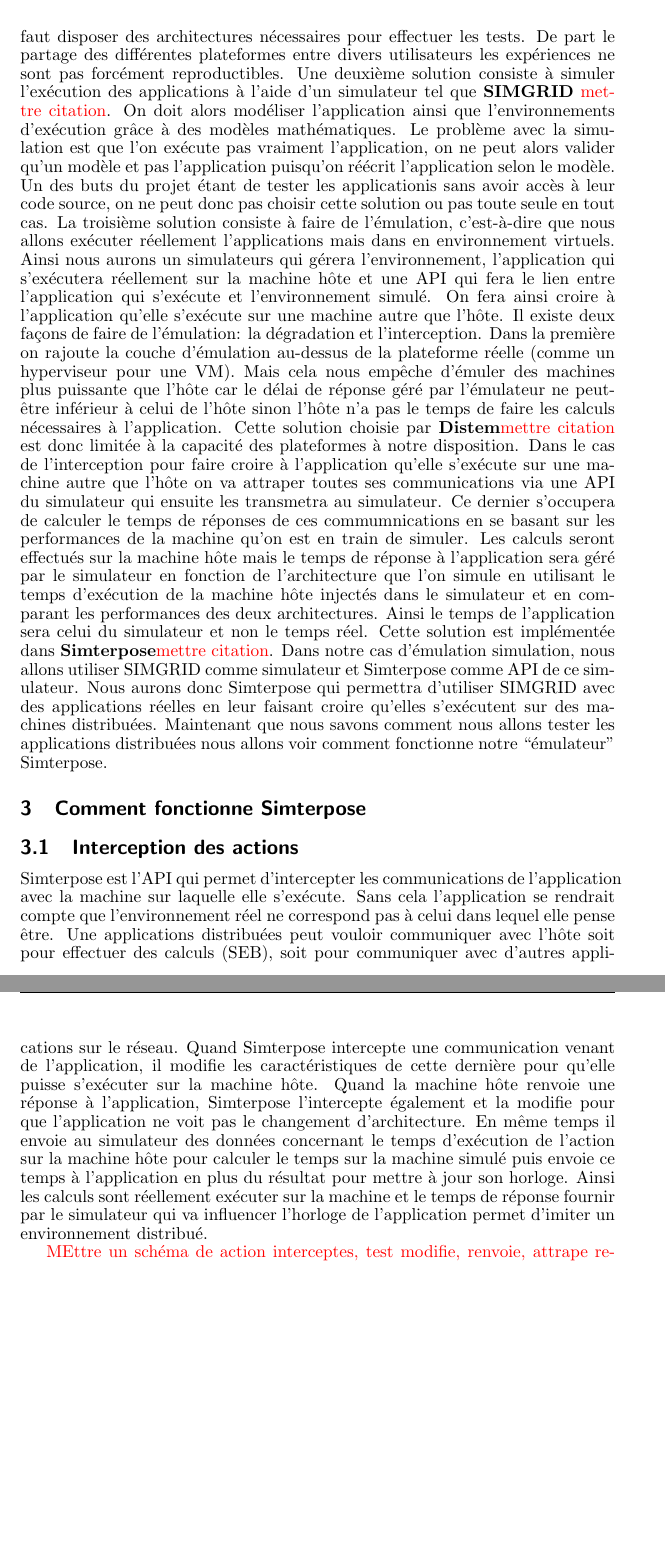
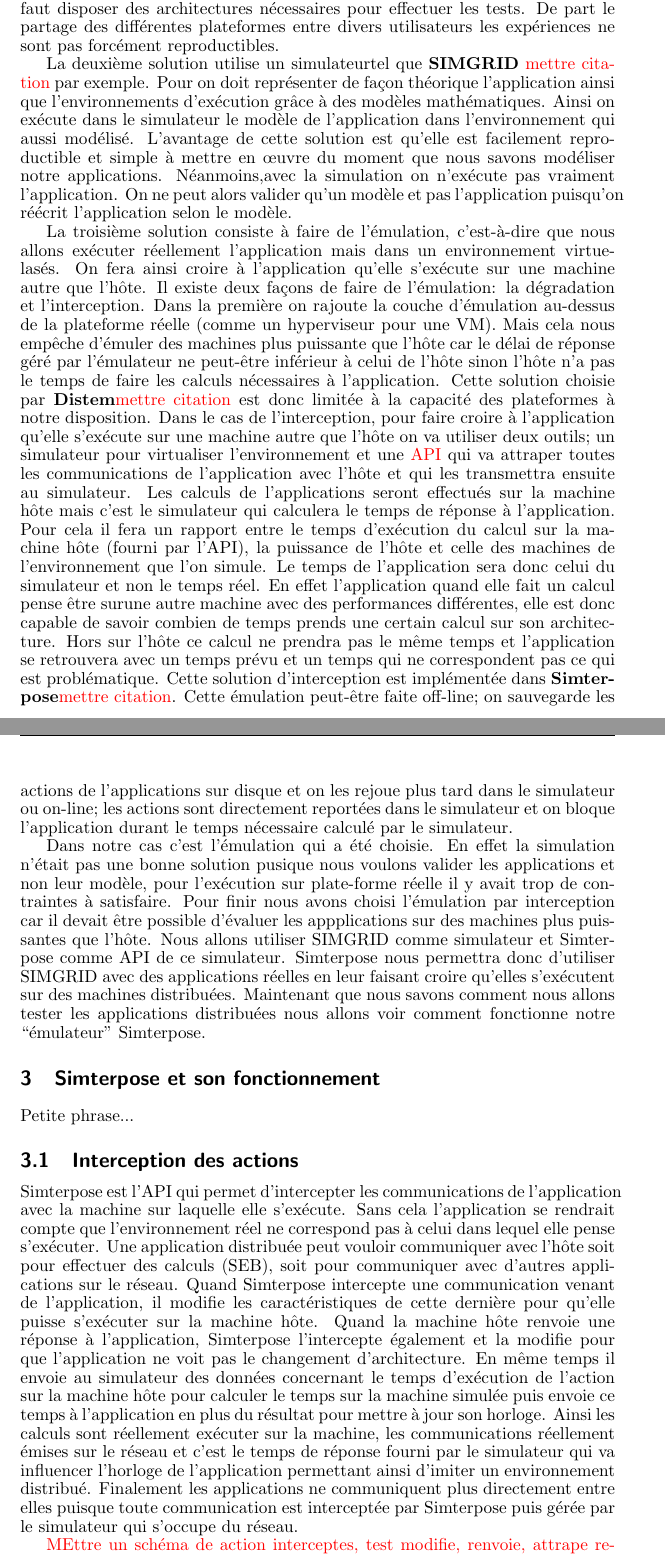
Before and after one commit to Louisa-Bessad/SIMGRID, a LaTeX document (doc/src/skeleton.tex, which reads doc/src/2.Emulation.tex, doc/src/3.Fonctionnement.tex): two parts of pages 2 and 3 of 5 before the commit and two parts of pages 2 and 3 of 6 after it, joined at a grey line, cut so that both start at the same text, the shorter picture padded with empty space. Compiled offline with pdfLaTeX.

Commit message:
Report's writing

```diff
--- a/doc/src/2.Emulation.tex
+++ b/doc/src/2.Emulation.tex
@@ -2,2 +2,9 @@
 
-Il existe trois façons de tester des applications distribuées. La première consiste à exécuter réellement l'application sur un parc de machines et d'étudier le comportement de l'application en temps-réel, ce que fait actuellement \textbf{Grid'5000} {\color{red}mettre citation}. Néanmoins pour mettre en \oe uvre cette solution complexe il faut disposer des architectures nécessaires pour effectuer les tests. De part le partage des différentes plateformes entre divers utilisateurs les expériences ne sont pas forcément reproductibles. Une deuxième solution consiste à simuler l'exécution des applications à l'aide d'un simulateur tel que \textbf{SIMGRID} {\color{red}mettre citation}. On doit alors modéliser l'application ainsi que l'environnements d'exécution grâce à des modèles mathématiques. Le problème avec la simulation est que l'on exécute pas vraiment l'application, on ne peut alors valider qu'un modèle et pas l'application puisqu'on réécrit l'application selon le modèle. Un des buts du projet étant de tester les applicationis sans avoir accès à leur code source, on ne peut donc pas choisir cette solution ou pas toute seule en tout cas. La troisième solution consiste à faire de l'émulation, c'est-à-dire que nous allons exécuter réellement l'applications mais dans en environnement virtuels. Ainsi nous aurons un simulateurs qui gérera l'environnement, l'application qui s'exécutera réellement sur la machine hôte et une API qui fera le lien entre l'application qui s'exécute et l'environnement simulé. On fera ainsi croire à l'application qu'elle s'exécute sur une machine autre que l'hôte. Il existe deux façons de faire de l'émulation: la dégradation et l'interception. Dans la première on rajoute la couche d'émulation au-dessus de la plateforme réelle (comme un hyperviseur pour une VM). Mais cela nous empêche d'émuler des machines plus puissante que l'hôte car le délai de réponse géré par l'émulateur ne peut-être inférieur à celui de l'hôte sinon l'hôte n'a pas le temps de faire les calculs nécessaires à l'application. Cette solution choisie par \textbf{Distem}{\color{red}mettre citation} est donc limitée à la capacité des plateformes à notre disposition. Dans le cas de l'interception pour faire croire à l'application qu'elle s'exécute sur une machine autre que l'hôte on va attraper toutes ses communications via une API du simulateur qui ensuite les transmetra au simulateur. Ce dernier s'occupera de calculer le temps de réponses de ces commumnications en se basant sur les performances de la machine qu'on est en train de simuler. Les calculs seront effectués sur la machine hôte mais le temps de réponse à l'application sera géré par le simulateur en fonction de l'architecture que l'on simule en utilisant le temps d'exécution de la machine hôte injectés dans le simulateur et en comparant les performances des deux architectures. Ainsi le temps de l'application sera celui du simulateur et non le temps réel. Cette solution est implémentée dans \textbf{Simterpose}{\color{red}mettre citation}. Dans notre cas d'émulation simulation, nous allons utiliser SIMGRID comme simulateur et Simterpose comme API de ce simulateur. Nous aurons donc Simterpose qui permettra d'utiliser SIMGRID avec des applications réelles en leur faisant croire qu'elles s'exécutent sur des machines distribuées. Maintenant que nous savons comment nous allons tester les applications distribuées nous allons voir comment fonctionne notre ``émulateur'' Simterpose.
+Il existe trois façons de tester le comportement d'applications distribuées; l'exécution sur plate-forme réelle, la simulation et l'émulation. La première consiste à exécuter réellement l'application sur un parc de machines et d'étudier le comportement de l'application en temps-réel, ce que fait actuellement \textbf{Grid'5000} {\color{red}mettre citation}. Néanmoins pour mettre en \oe uvre cette solution complexe il faut disposer des architectures nécessaires pour effectuer les tests. De part le partage des différentes plateformes entre divers utilisateurs les expériences ne sont pas forcément reproductibles.
+
+La deuxième solution utilise un simulateurtel que \textbf{SIMGRID} {\color{red}mettre citation} par exemple. Pour on doit représenter de façon théorique l'application ainsi que l'environnements d'exécution grâce à des modèles mathématiques. Ainsi on exécute dans le simulateur le modèle de l'application dans l'environnement qui aussi modélisé. L'avantage de cette solution est qu'elle est facilement reproductible et simple à mettre en \oe uvre du moment que nous savons modéliser notre applications. Néanmoins,avec la simulation on n'exécute pas vraiment l'application. On ne peut alors valider qu'un modèle et pas l'application puisqu'on réécrit l'application selon le modèle.
+
+La troisième solution consiste à faire de l'émulation, c'est-à-dire que nous allons exécuter réellement l'application mais dans un environnement virtuelasés. On fera ainsi croire à l'application qu'elle s'exécute sur une machine autre que l'hôte. Il existe deux façons de faire de l'émulation: la dégradation et l'interception. Dans la première on rajoute la couche d'émulation au-dessus de la plateforme réelle (comme un hyperviseur pour une VM). Mais cela nous empêche d'émuler des machines plus puissante que l'hôte car le délai de réponse géré par l'émulateur ne peut-être inférieur à celui de l'hôte sinon l'hôte n'a pas le temps de faire les calculs nécessaires à l'application. Cette solution choisie par \textbf{Distem}{\color{red}mettre citation} est donc limitée à la capacité des plateformes à notre disposition.
+Dans le cas de l'interception, pour faire croire à l'application qu'elle s'exécute sur une machine autre que l'hôte on va utiliser deux outils; un simulateur pour virtualiser l'environnement et une {\color{red}API} qui va attraper toutes les communications de l'application avec l'hôte et qui les transmettra ensuite au simulateur. Les calculs de l'applications seront effectués sur la machine hôte mais c'est le simulateur qui calculera le temps de réponse à l'application. Pour cela il fera un rapport entre le temps d'exécution du calcul sur la machine hôte (fourni par l'API), la puissance de l'hôte et celle des machines de l'environnement que l'on simule. Le temps de l'application sera donc celui du simulateur et non le temps réel. En effet l'application quand elle fait un calcul pense être surune autre machine avec des performances différentes, elle est donc capable de savoir combien de temps prends une certain calcul sur son architecture. Hors sur l'hôte ce calcul ne prendra pas le même temps et l'application se retrouvera avec un temps prévu et un temps qui ne correspondent pas ce qui est problématique. Cette solution d'interception est implémentée dans \textbf{Simterpose}{\color{red}mettre citation}. Cette émulation peut-être faite off-line; on sauvegarde les actions de l'applications sur disque et on les rejoue plus tard dans le simulateur ou on-line; les actions sont directement reportées dans le simulateur et on bloque l'application durant le temps nécessaire calculé par le simulateur.
+
+Dans notre cas c'est l'émulation qui a été choisie. En effet la simulation n'était pas une bonne solution pusique nous voulons valider les applications et non leur modèle, pour l'exécution sur plate-forme réelle il y avait trop de contraintes à satisfaire. Pour finir nous avons choisi l'émulation par interception car il devait être possible d'évaluer les appplications sur des machines plus puissantes que l'hôte. Nous allons utiliser SIMGRID comme simulateur et Simterpose comme API de ce simulateur. Simterpose nous permettra donc d'utiliser SIMGRID avec des applications réelles en leur faisant croire qu'elles s'exécutent sur des machines distribuées. Maintenant que nous savons comment nous allons tester les applications distribuées nous allons voir comment fonctionne notre ``émulateur'' Simterpose.
--- a/doc/src/3.Fonctionnement.tex
+++ b/doc/src/3.Fonctionnement.tex
@@ -1,9 +1,10 @@
-\section{Comment fonctionne Simterpose}
+\section{Simterpose et son fonctionnement}
+Petite phrase...
 \subsection{Interception des actions}
 Simterpose est l'API qui permet d'intercepter les communications de
 l'application avec la machine sur laquelle elle s'exécute. Sans cela
 l'application se rendrait compte que l'environnement réel ne correspond pas à
-celui dans lequel elle pense être. Une applications distribuées peut vouloir
+celui dans lequel elle pense s'exécuter. Une application distribuée peut vouloir
 communiquer avec l'hôte soit pour effectuer des calculs (SEB), soit pour
 communiquer avec d'autres applications sur le réseau. Quand Simterpose
 intercepte une communication venant de l'application, il modifie les
@@ -12,11 +13,9 @@ hôte. Quand la machine hôte renvoie une réponse à l'application, Simterpose
 l'intercepte également et la modifie pour que l'application ne voit pas le
 changement d'architecture. En même temps il envoie au simulateur des données
 concernant le temps d'exécution de l'action sur la machine hôte pour calculer le
-temps sur la machine simulé puis envoie ce temps à l'application en plus du
+temps sur la machine simulée puis envoie ce temps à l'application en plus du
 résultat pour mettre à jour son horloge. Ainsi les calculs sont réellement
-exécuter sur la machine et le temps de réponse fournir par le simulateur qui va
-influencer l'horloge de l'application permet d'imiter un environnement
-distribué.
+exécuter sur la machine, les communications réellement émises sur le réseau et c'est le temps de réponse fourni par le simulateur qui va influencer l'horloge de l'application permettant ainsi d'imiter un environnement distribué. Finalement les applications ne communiquent plus directement entre elles puisque toute communication est interceptée par Simterpose puis gérée par le simulateur qui s'occupe du réseau.
 
 {\color{red} MEttre un schéma de action interceptes, test modifie, renvoie,
   attrape reponse, simulateur, retour application}
```
Also changed, not shown: doc/src/1.Intro.tex (+1 -1 lines), doc/Makefile, doc/src/skeleton.tex (renamed from doc/src/resume.tex), doc/src/2.Emulation.tex (2 more changed lines), doc/src/3.Fonctionnement.tex (10 more changed lines), 1 other file.
